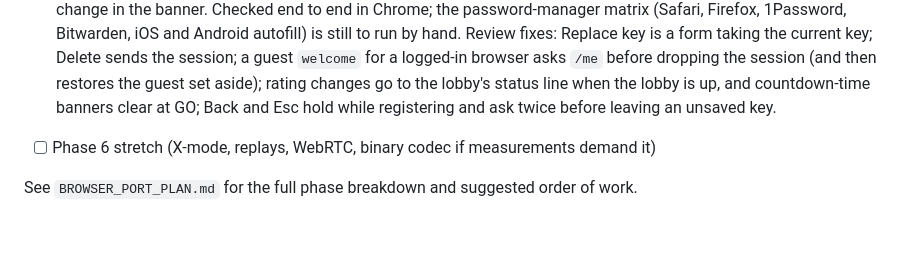
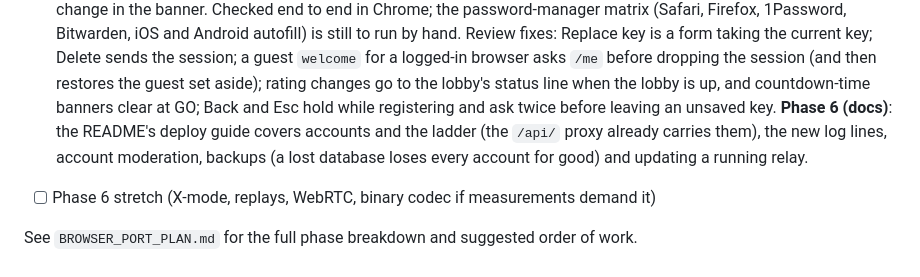
Before and after one commit to mishan/crack-attack-web, a Markdown page: AGENTS.md, the part around the change. GitHub-like rendering; blank space fills up the shorter version.

```diff
--- a/AGENTS.md
+++ b/AGENTS.md
@@ -755,6 +755,10 @@ A generator header that a real, non-AI tool always writes (e.g. a lockfile's own
   restores the guest set aside); rating changes go to the lobby's status line
   when the lobby is up, and countdown-time banners clear at GO; Back and Esc
   hold while registering and ask twice before leaving an unsaved key.
+  **Phase 6 (docs)**: the README's deploy guide covers accounts and the
+  ladder (the `/api/` proxy already carries them), the new log lines, account
+  moderation, backups (a lost database loses every account for good) and
+  updating a running relay.
 - [ ] Phase 6 stretch (X-mode, replays, WebRTC, binary codec if
       measurements demand it)
 
```
Also changed, not shown: README.md (+42 -23 lines).
